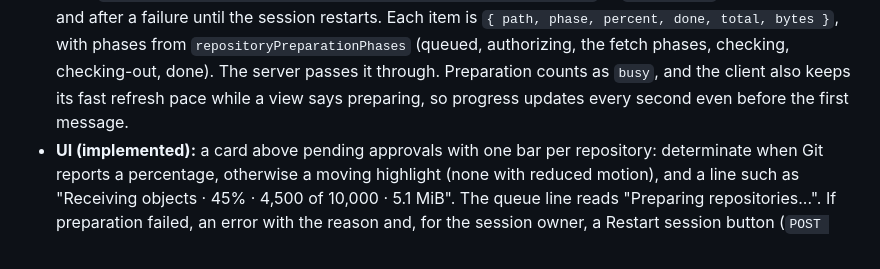
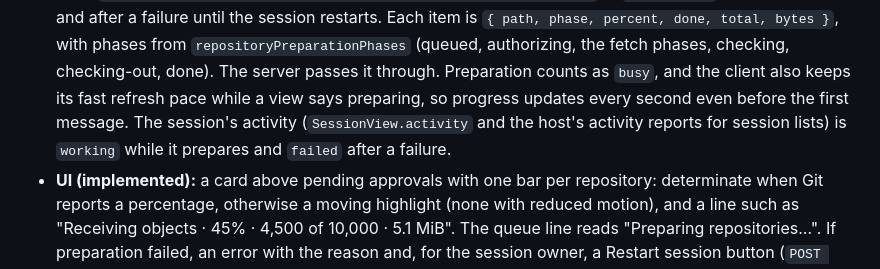
Before and after one commit to OpenCara/pistead, a Markdown page: docs/design/repository-cache.md, the part around the change. Drawn GitHub-style.

Commit message:
Say in the repository cache design which activity a preparing session reports

```diff
--- a/docs/design/repository-cache.md
+++ b/docs/design/repository-cache.md
@@ -260,7 +260,9 @@ The first session on a host waits while the runner clones; later sessions only w
   a failure until the session restarts. Each item is `{ path, phase, percent, done, total, bytes }`, with phases
   from `repositoryPreparationPhases` (queued, authorizing, the fetch phases, checking, checking-out, done). The
   server passes it through. Preparation counts as `busy`, and the client also keeps its fast refresh pace while a
-  view says preparing, so progress updates every second even before the first message.
+  view says preparing, so progress updates every second even before the first message. The session's activity
+  (`SessionView.activity` and the host's activity reports for session lists) is `working` while it prepares and
+  `failed` after a failure.
 - **UI (implemented):** a card above pending approvals with one bar per repository: determinate when Git reports a
   percentage, otherwise a moving highlight (none with reduced motion), and a line such as "Receiving objects · 45%
   · 4,500 of 10,000 · 5.1 MiB". The queue line reads "Preparing repositories...". If preparation failed, an error
```
